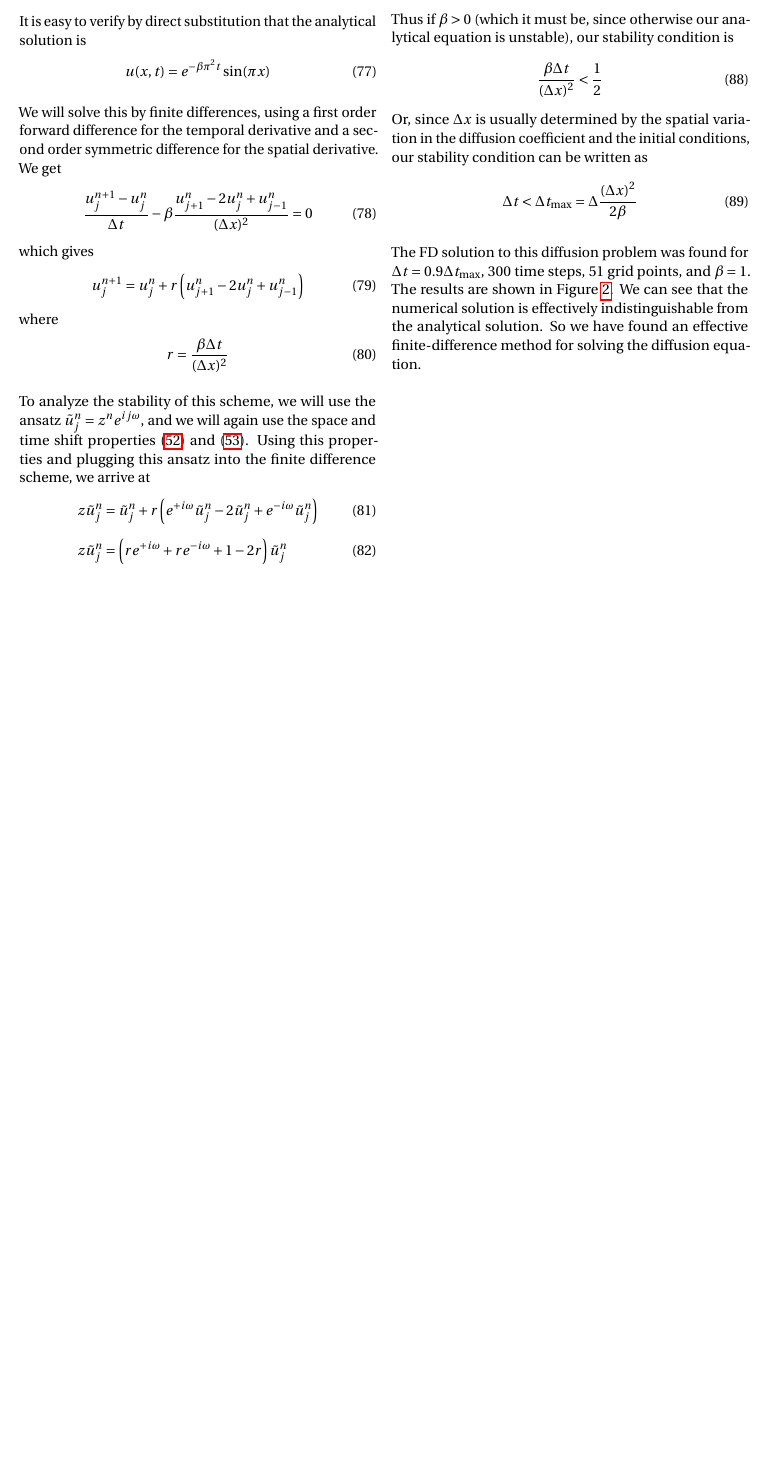
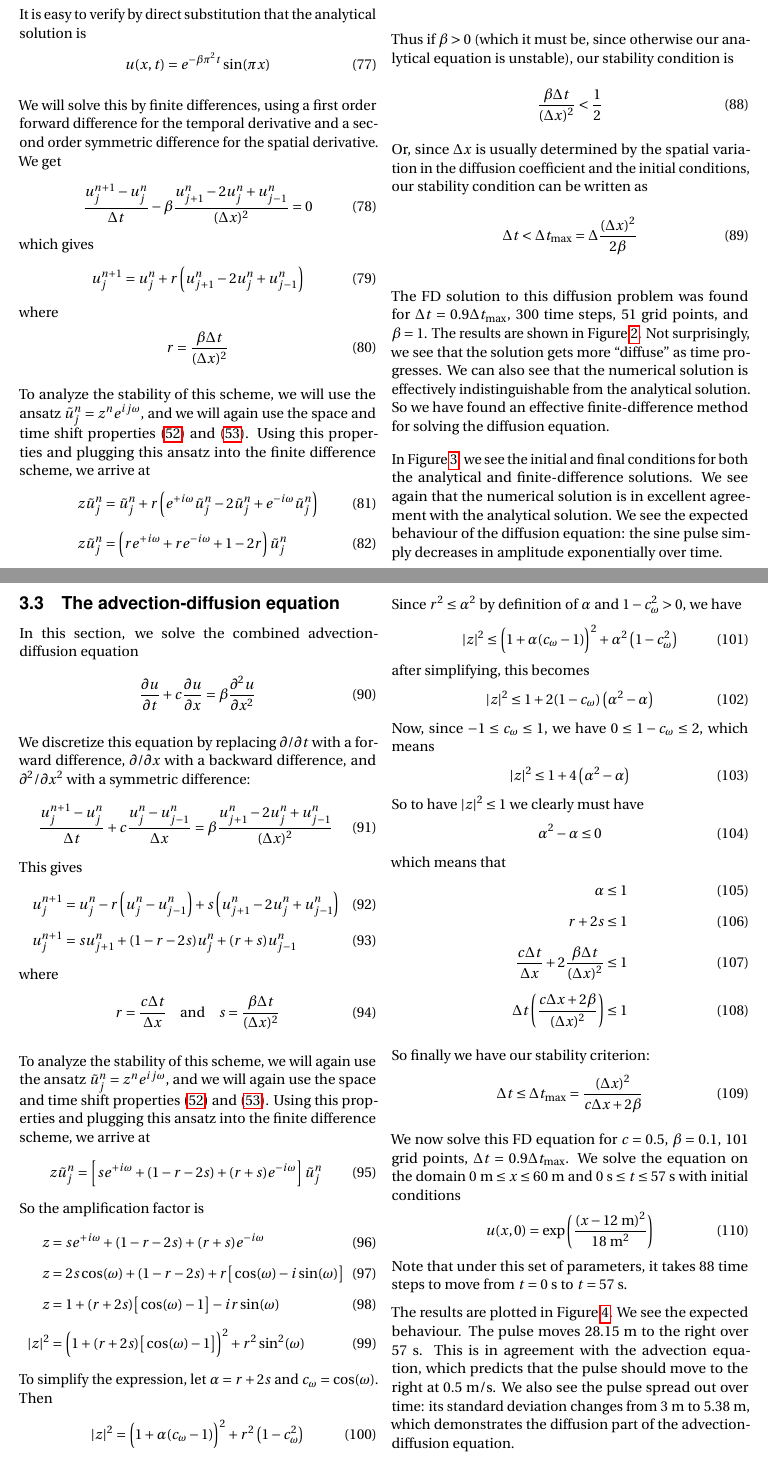
Before and after one commit to danielca/Phys581, a LaTeX document (Lab3/Report/Lab3_report.tex, which reads Gnuplot_stuff/my_config.cfg): part of page 9 of 12 before the commit and two parts of pages 9 and 10 of 16 after it, the two joined at a grey line, cut so that both start at the same text, the shorter picture padded with empty space. Compiled offline with pdfLaTeX.

Commit message:
Finished advection-diffusion and started Burgers equation

```diff
--- a/Gnuplot_stuff/my_config.cfg
+++ b/Gnuplot_stuff/my_config.cfg
@@ -18,6 +18,16 @@ set style line 5 lw 3 pt 11
 set style line 6 lw 3 pt 7
 set style line 7 lw 3 pt 5
 set style line 8 lw 3 pt 9
+
+set style line 11 lw 3 pt 7
+set style line 12 lw 3 pt 5
+set style line 13 lw 3 pt 9
+set style line 14 lw 3 pt 13
+set style line 15 lw 3 pt 11
+set style line 16 lw 3 pt 7
+set style line 17 lw 3 pt 5
+set style line 18 lw 3 pt 9
+
 
 # plot 1,2,3,4,5,6,7,8,9
 set style increment user
--- a/Lab3/Report/Lab3_report.tex
+++ b/Lab3/Report/Lab3_report.tex
@@ -717,7 +717,8 @@ Or, since $ \Delta x $ is usually determined by the spatial variation in the dif
 
 The FD solution to this diffusion problem was found for $ \Delta t = 0.9 \Delta t_\text{max} $, 300 time steps, 51 grid points, and $ \beta = 1 $.
 The results are shown in Figure~\ref{fig:diffusion}.
-We can see that the numerical solution is effectively indistinguishable from the analytical solution.
+Not surprisingly, we see that the solution gets more ``diffuse'' as time progresses.
+We can also see that the numerical solution is effectively indistinguishable from the analytical solution.
 So we have found an effective finite-difference method for solving the diffusion equation.
 
 \begin{figure*}[ht]
@@ -727,6 +728,6 @@ So we have found an effective finite-difference method for solving the diffusion
     \label{fig:diffusion}
 \end{figure*}
 
-% ============================================================================================
-% REMEMBER TO PLOT THE INITIAL AND FINAL CONDITIONS!!!
-% ============================================================================================
+In Figure~\ref{fig:diffusion2}, we see the initial and final conditions for both the analytical and finite-difference solutions.
+We see again that the numerical solution is in excellent agreement with the analytical solution.
+We see the expected behaviour of the diffusion equation: the sine pulse simply decreases in amplitude exponentially over time.
@@ -732,0 +739,96 @@ So we have found an effective finite-difference method for solving the diffusion
+    \label{fig:diffusion2}
+\end{figure*}
+
+\subsection{The advection-diffusion equation}
+\label{subsec:the_advection_diffusion_equation}
+
+In this section, we solve the combined advection-diffusion equation
+\begin{align}
+    \frac{\partial u}{\partial t} + c \frac{\partial u}{\partial x} &= \beta \frac{\partial^2 u}{\partial x^2}
+\end{align}
+
+We discretize this equation by replacing $ \partial/\partial t $ with a forward difference, $ \partial/\partial x $ with a backward difference, and $ \partial^2/\partial x^2 $ with a symmetric difference:
+\begin{align}
+    \frac{u^{n+1}_j - u^n_j}{\Delta t} + c \frac{u^n_j - u^n_{j-1}}{\Delta x} &= \beta \frac{u^n_{j+1} - 2 u^n_j + u^n_{j-1}}{(\Delta x)^2}
+\end{align}
+This gives
+\begin{align}
+    u^{n+1}_j &= u^n_j - r \left(u^n_j - u^n_{j-1}\right) + s \left(u^n_{j+1} - 2 u^n_j + u^n_{j-1} \right)
+    \\
+    u^{n+1}_j &= s u^n_{j+1} + (1 - r - 2s) u^n_j + (r + s) u^n_{j-1}
+\end{align}
+where
+\begin{align}
+    r &= \frac{c \Delta t}{\Delta x} \quad \text{and} \quad s = \frac{\beta \Delta t}{(\Delta x)^2}
+\end{align}
+
+To analyze the stability of this scheme, we will again use the ansatz $ \tilde{u}^n_j = z^n e^{i j \omega} $, and we will again use the space and time shift properties~\eqref{eq:space_shift_property} and~\eqref{eq:time_shift_property}.
+Using this properties and plugging this ansatz into the finite difference scheme, we arrive at
+\begin{align}
+    z \tilde{u}^n_j &= \left[ s e^{+i\omega} + (1 - r - 2s) + (r+s) e^{-i\omega} \right] \tilde{u}^n_j
+\end{align}
+So the amplification factor is
+\begin{align}
+    z &= s e^{+i\omega} + (1 - r - 2s) + (r+s) e^{-i\omega}
+    \\
+    z &= 2 s \cos(\omega) + (1 - r - 2s) + r \big[ \cos(\omega) - i \sin(\omega) \big]
+    \\
+    z &= 1 + (r + 2 s) \big[\cos(\omega) - 1 \big] - i r \sin(\omega)
+    \\
+    |z|^2 &= \Big( 1 + (r + 2 s) \big[\cos(\omega) - 1 \big] \Big)^2 + r^2 \sin^2(\omega)
+\end{align}
+To simplify the expression, let $ \alpha = r + 2s $ and $ c_\omega = \cos(\omega) $.
+Then
+\begin{align}
+    |z|^2 &= \Big( 1 + \alpha (c_\omega-1) \Big)^2 + r^2 \left( 1 - c_\omega^2 \right)
+\end{align}
+Since $ r^2 \leq \alpha^2 $ by definition of $ \alpha $ and $ 1 - c_\omega^2 > 0 $, we have
+\begin{align}
+    |z|^2 &\leq \Big( 1 + \alpha (c_\omega-1) \Big)^2 + \alpha^2 \left( 1 - c_\omega^2 \right)
+    %\\
+    %|z|^2 &\leq 1 + 2 \alpha (c - 1) + \alpha^2 (c-1)^2 + \alpha^2 (1 + c)(1 - c)
+    %\\
+    %|z|^2 &\leq 1 + 2 \alpha (c - 1) + \alpha^2 (1-c) (1 - c + 1 + c)
+    %\\
+    %|z|^2 &\leq 1 + 2 (c - 1) \left( \alpha - \alpha^2 \right)
+\end{align}
+after simplifying, this becomes
+\begin{align}
+    |z|^2 &\leq 1 + 2 (1 - c_\omega) \left( \alpha^2 - \alpha \right)
+\end{align}
+Now, since $ -1 \leq c_\omega \leq 1 $, we have $ 0 \leq 1 - c_\omega \leq 2 $, which means
+\begin{align}
+    |z|^2 &\leq 1 + 4 \left( \alpha^2 - \alpha \right)
+\end{align}
+So to have $ |z|^2 \leq 1 $ we clearly must have
+\begin{align}
+    \alpha^2 - \alpha &\leq 0
+\end{align}
+which means that
+\begin{align}
+    \alpha &\leq 1
+    \\
+    r + 2 s &\leq 1
+    \\
+    \frac{c \Delta t}{\Delta x} + 2 \frac{\beta \Delta t}{(\Delta x)^2} &\leq 1
+    \\
+    \Delta t \left( \frac{c \Delta x + 2 \beta}{(\Delta x)^2} \right) &\leq 1
+\end{align}
+
+So finally we have our stability criterion:
+\begin{align}
+    \Delta t &\leq \Delta t_\text{max} = \frac{(\Delta x)^2}{c \Delta x + 2 \beta}
+\end{align}
+
+We now solve this FD equation for $ c = 0.5 $, $ \beta = 0.1 $, $ 101 $ grid points, $ \Delta t = 0.9 \Delta t_\text{max} $.
+We solve the equation on the domain $ 0 \text{ m} \leq x \leq 60 \text{ m} $ and $ 0 \text{ s} \leq t \leq 57 \text{ s} $ with initial conditions
+\begin{align}
+    u(x, 0) &= \exp \left( \frac{(x - 12 \text{ m})^2}{18 \text{ m}^2} \right)
+\end{align}
+Note that under this set of parameters, it takes 88 time steps to move from $ t = 0 $ s to $ t = 57 $ s.
+
+The results are plotted in Figure~\ref{fig:ad_combined}.
+We see the expected behaviour.
+The pulse moves $ 28.15 $ m to the right over 57 s.
+This is in agreement with the advection equation, which predicts that the pulse should move to the right at $ 0.5 $ m/s.
+We also see the pulse spread out over time: its standard deviation changes from 3 m to 5.38 m, which demonstrates the diffusion part of the advection-diffusion equation.
@@ -732,0 +848,2 @@ So we have found an effective finite-difference method for solving the diffusion
+    \frac{\partial u}{\partial t} + u \frac{\partial u}{\partial x} &= 0
+\end{align}
```
Also changed, not shown: Lab3/makefile, Lab3/Report/Lab3_report.tex (35 more changed lines), 4 other files.
